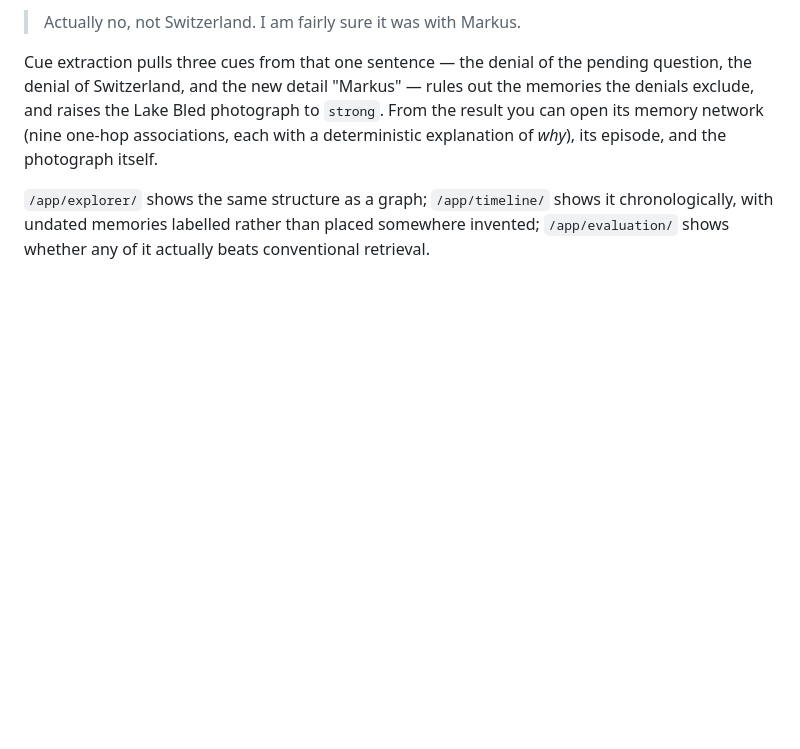
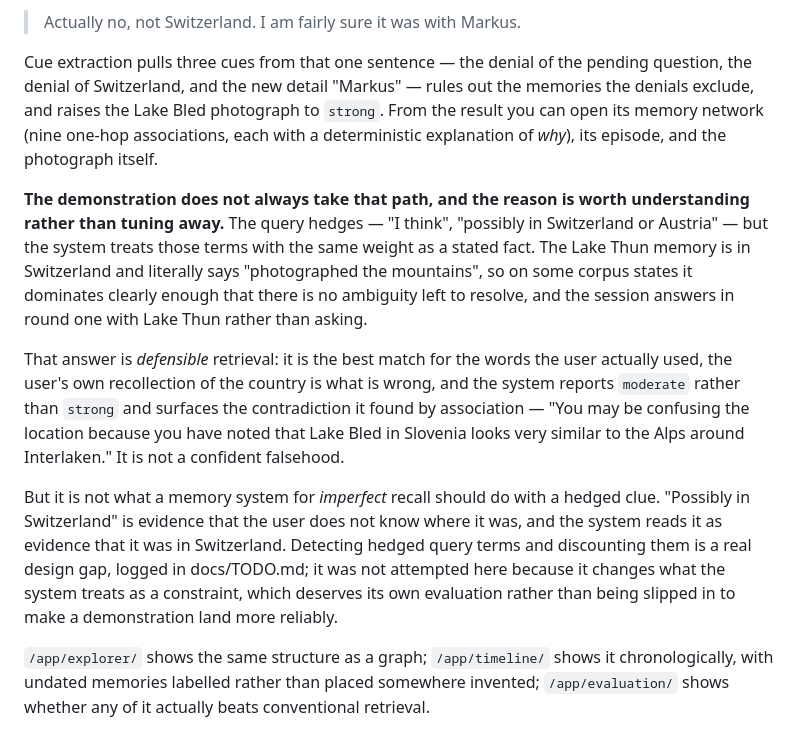
Before and after one commit to LuxKaiwalker/membase, a Markdown page: docs/REPORT.md, the part around the change. Rendered like a GitHub page; blank space fills up the shorter version.

```diff
--- a/docs/REPORT.md
+++ b/docs/REPORT.md
@@ -370,6 +370,29 @@ out the memories the denials exclude, and raises the Lake Bled photograph to
 associations, each with a deterministic explanation of *why*), its episode, and
 the photograph itself.
 
+**The demonstration does not always take that path, and the reason is worth
+understanding rather than tuning away.** The query hedges — "I think",
+"possibly in Switzerland or Austria" — but the system treats those terms with
+the same weight as a stated fact. The Lake Thun memory is in Switzerland and
+literally says "photographed the mountains", so on some corpus states it
+dominates clearly enough that there is no ambiguity left to resolve, and the
+session answers in round one with Lake Thun rather than asking.
+
+That answer is *defensible* retrieval: it is the best match for the words the
+user actually used, the user's own recollection of the country is what is
+wrong, and the system reports `moderate` rather than `strong` and surfaces the
+contradiction it found by association — "You may be confusing the location
+because you have noted that Lake Bled in Slovenia looks very similar to the
+Alps around Interlaken." It is not a confident falsehood.
+
+But it is not what a memory system for *imperfect* recall should do with a
+hedged clue. "Possibly in Switzerland" is evidence that the user does not know
+where it was, and the system reads it as evidence that it was in Switzerland.
+Detecting hedged query terms and discounting them is a real design gap, logged
+in docs/TODO.md; it was not attempted here because it changes what the system
+treats as a constraint, which deserves its own evaluation rather than being
+slipped in to make a demonstration land more reliably.
+
 `/app/explorer/` shows the same structure as a graph; `/app/timeline/` shows it
 chronologically, with undated memories labelled rather than placed somewhere
 invented; `/app/evaluation/` shows whether any of it actually beats
```
Also changed, not shown: docs/TODO.md (+20 -0 lines).
